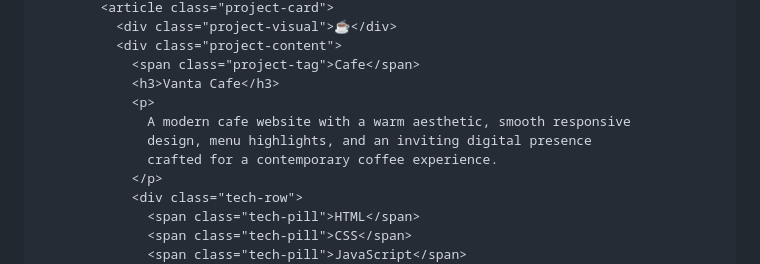
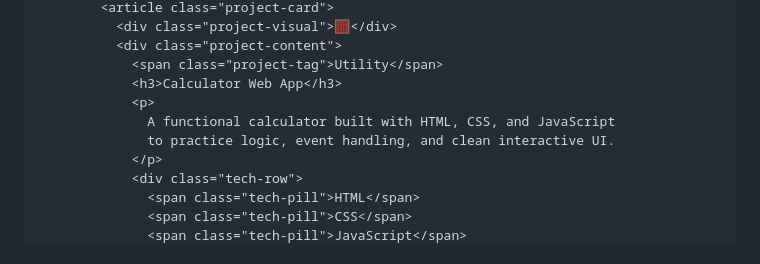
Before and after one commit to samismail1988/sam-hasasn-portfolio-, a Markdown page: README.md, the part around one of its changes. GitHub-like rendering.

```diff
--- a/README.md
+++ b/README.md
@@ -955,12 +1048,11 @@
             <article class="project-card">
-              <div class="project-visual">☕</div>
+              <div class="project-visual">🧮</div>
               <div class="project-content">
-                <span class="project-tag">Cafe</span>
-                <h3>Vanta Cafe</h3>
+                <span class="project-tag">Utility</span>
+                <h3>Calculator Web App</h3>
                 <p>
-                  A modern cafe website with a warm aesthetic, smooth responsive
-                  design, menu highlights, and an inviting digital presence
-                  crafted for a contemporary coffee experience.
+                  A functional calculator built with HTML, CSS, and JavaScript
+                  to practice logic, event handling, and clean interactive UI.
                 </p>
                 <div class="tech-row">
                   <span class="tech-pill">HTML</span>
```
Also changed, not shown: other parts of README.md (+151 -140 lines).
